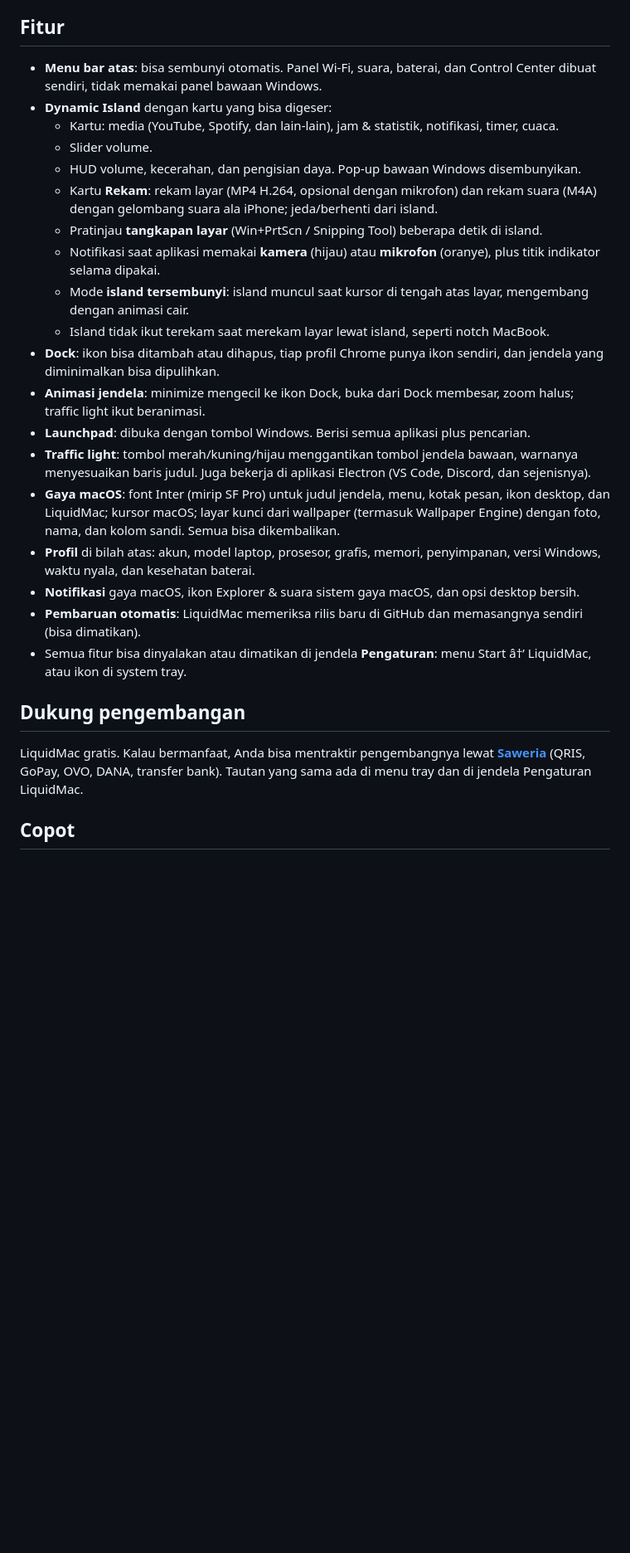
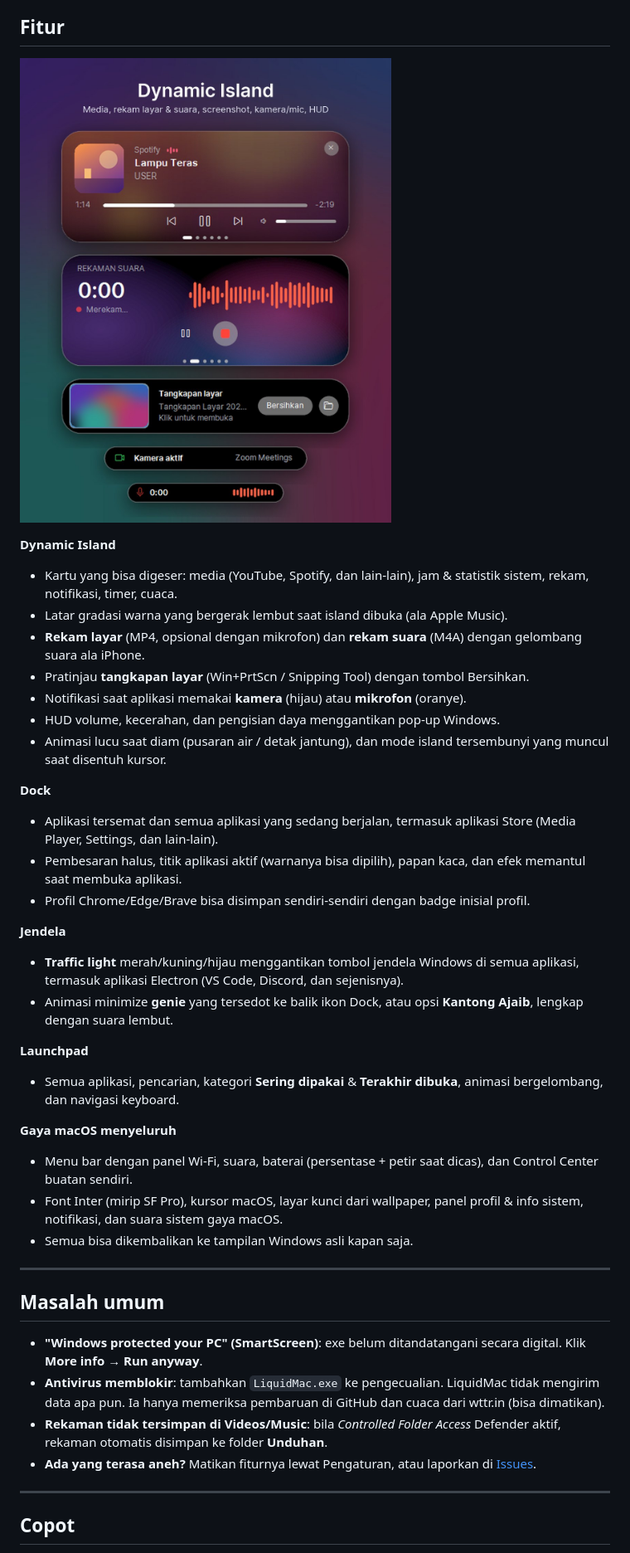
Before and after one commit to amarashaff/LiquidMac, a Markdown page: README.md, the part around one of its changes. Shown at 83% size. Rendered like a GitHub page; pictures changed too: docs/03-dynamic-island.jpg (added); blank space fills up the shorter version.

Commit message:
README: panduan pasang langkah demi langkah, tabel setelah terpasang, fitur terbaru, masalah umum, gambar; perbaiki karakter rusak
Co-Authored-By: Claude Opus 5.5 <noreply@anthropic.com>

```diff
--- a/README.md
+++ b/README.md
@@ -24,28 +55,43 @@ Unduh `LiquidMac.exe` dari halaman [Releases](https://github.com/amarashaff/Liqu
 
 ## Fitur
 
-- **Menu bar atas**: bisa sembunyi otomatis. Panel Wi-Fi, suara, baterai, dan Control Center dibuat sendiri, tidak memakai panel bawaan Windows.
-- **Dynamic Island** dengan kartu yang bisa digeser:
-  - Kartu: media (YouTube, Spotify, dan lain-lain), jam & statistik, notifikasi, timer, cuaca.
-  - Slider volume.
-  - HUD volume, kecerahan, dan pengisian daya. Pop-up bawaan Windows disembunyikan.
-  - Kartu **Rekam**: rekam layar (MP4 H.264, opsional dengan mikrofon) dan rekam suara (M4A) dengan gelombang suara ala iPhone; jeda/berhenti dari island.
-  - Pratinjau **tangkapan layar** (Win+PrtScn / Snipping Tool) beberapa detik di island.
-  - Notifikasi saat aplikasi memakai **kamera** (hijau) atau **mikrofon** (oranye), plus titik indikator selama dipakai.
-  - Mode **island tersembunyi**: island muncul saat kursor di tengah atas layar, mengembang dengan animasi cair.
-  - Island tidak ikut terekam saat merekam layar lewat island, seperti notch MacBook.
-- **Dock**: ikon bisa ditambah atau dihapus, tiap profil Chrome punya ikon sendiri, dan jendela yang diminimalkan bisa dipulihkan.
-- **Animasi jendela**: minimize mengecil ke ikon Dock, buka dari Dock membesar, zoom halus; traffic light ikut beranimasi.
-- **Launchpad**: dibuka dengan tombol Windows. Berisi semua aplikasi plus pencarian.
-- **Traffic light**: tombol merah/kuning/hijau menggantikan tombol jendela bawaan, warnanya menyesuaikan baris judul. Juga bekerja di aplikasi Electron (VS Code, Discord, dan sejenisnya).
-- **Gaya macOS**: font Inter (mirip SF Pro) untuk judul jendela, menu, kotak pesan, ikon desktop, dan LiquidMac; kursor macOS; layar kunci dari wallpaper (termasuk Wallpaper Engine) dengan foto, nama, dan kolom sandi. Semua bisa dikembalikan.
-- **Profil** di bilah atas: akun, model laptop, prosesor, grafis, memori, penyimpanan, versi Windows, waktu nyala, dan kesehatan baterai.
-- **Notifikasi** gaya macOS, ikon Explorer & suara sistem gaya macOS, dan opsi desktop bersih.
-- **Pembaruan otomatis**: LiquidMac memeriksa rilis baru di GitHub dan memasangnya sendiri (bisa dimatikan).
-- Semua fitur bisa dinyalakan atau dimatikan di jendela **Pengaturan**: menu Start â†’ LiquidMac, atau ikon di system tray.
+![Dynamic Island](docs/03-dynamic-island.jpg)
 
-## Dukung pengembangan
+**Dynamic Island**
+- Kartu yang bisa digeser: media (YouTube, Spotify, dan lain-lain), jam & statistik sistem, rekam, notifikasi, timer, cuaca.
+- Latar gradasi warna yang bergerak lembut saat island dibuka (ala Apple Music).
+- **Rekam layar** (MP4, opsional dengan mikrofon) dan **rekam suara** (M4A) dengan gelombang suara ala iPhone.
+- Pratinjau **tangkapan layar** (Win+PrtScn / Snipping Tool) dengan tombol Bersihkan.
+- Notifikasi saat aplikasi memakai **kamera** (hijau) atau **mikrofon** (oranye).
+- HUD volume, kecerahan, dan pengisian daya menggantikan pop-up Windows.
+- Animasi lucu saat diam (pusaran air / detak jantung), dan mode island tersembunyi yang muncul saat disentuh kursor.
 
-LiquidMac gratis. Kalau bermanfaat, Anda bisa mentraktir pengembangnya lewat **[Saweria](https://saweria.co/aashaf)** (QRIS, GoPay, OVO, DANA, transfer bank). Tautan yang sama ada di menu tray dan di jendela Pengaturan LiquidMac.
+**Dock**
+- Aplikasi tersemat dan semua aplikasi yang sedang berjalan, termasuk aplikasi Store (Media Player, Settings, dan lain-lain).
+- Pembesaran halus, titik aplikasi aktif (warnanya bisa dipilih), papan kaca, dan efek memantul saat membuka aplikasi.
+- Profil Chrome/Edge/Brave bisa disimpan sendiri-sendiri dengan badge inisial profil.
+
+**Jendela**
+- **Traffic light** merah/kuning/hijau menggantikan tombol jendela Windows di semua aplikasi, termasuk aplikasi Electron (VS Code, Discord, dan sejenisnya).
+- Animasi minimize **genie** yang tersedot ke balik ikon Dock, atau opsi **Kantong Ajaib**, lengkap dengan suara lembut.
+
+**Launchpad**
+- Semua aplikasi, pencarian, kategori **Sering dipakai** & **Terakhir dibuka**, animasi bergelombang, dan navigasi keyboard.
+
+**Gaya macOS menyeluruh**
+- Menu bar dengan panel Wi-Fi, suara, baterai (persentase + petir saat dicas), dan Control Center buatan sendiri.
+- Font Inter (mirip SF Pro), kursor macOS, layar kunci dari wallpaper, panel profil & info sistem, notifikasi, dan suara sistem gaya macOS.
+- Semua bisa dikembalikan ke tampilan Windows asli kapan saja.
+
+---
+
+## Masalah umum
+
+- **"Windows protected your PC" (SmartScreen)**: exe belum ditandatangani secara digital. Klik **More info → Run anyway**.
+- **Antivirus memblokir**: tambahkan `LiquidMac.exe` ke pengecualian. LiquidMac tidak mengirim data apa pun. Ia hanya memeriksa pembaruan di GitHub dan cuaca dari wttr.in (bisa dimatikan).
+- **Rekaman tidak tersimpan di Videos/Music**: bila *Controlled Folder Access* Defender aktif, rekaman otomatis disimpan ke folder **Unduhan**.
+- **Ada yang terasa aneh?** Matikan fiturnya lewat Pengaturan, atau laporkan di [Issues](https://github.com/amarashaff/LiquidMac/issues).
+
+---
 
 ## Copot
```
Also changed, not shown: other parts of README.md (+59 -30 lines), docs/00-cover.jpg (added).
